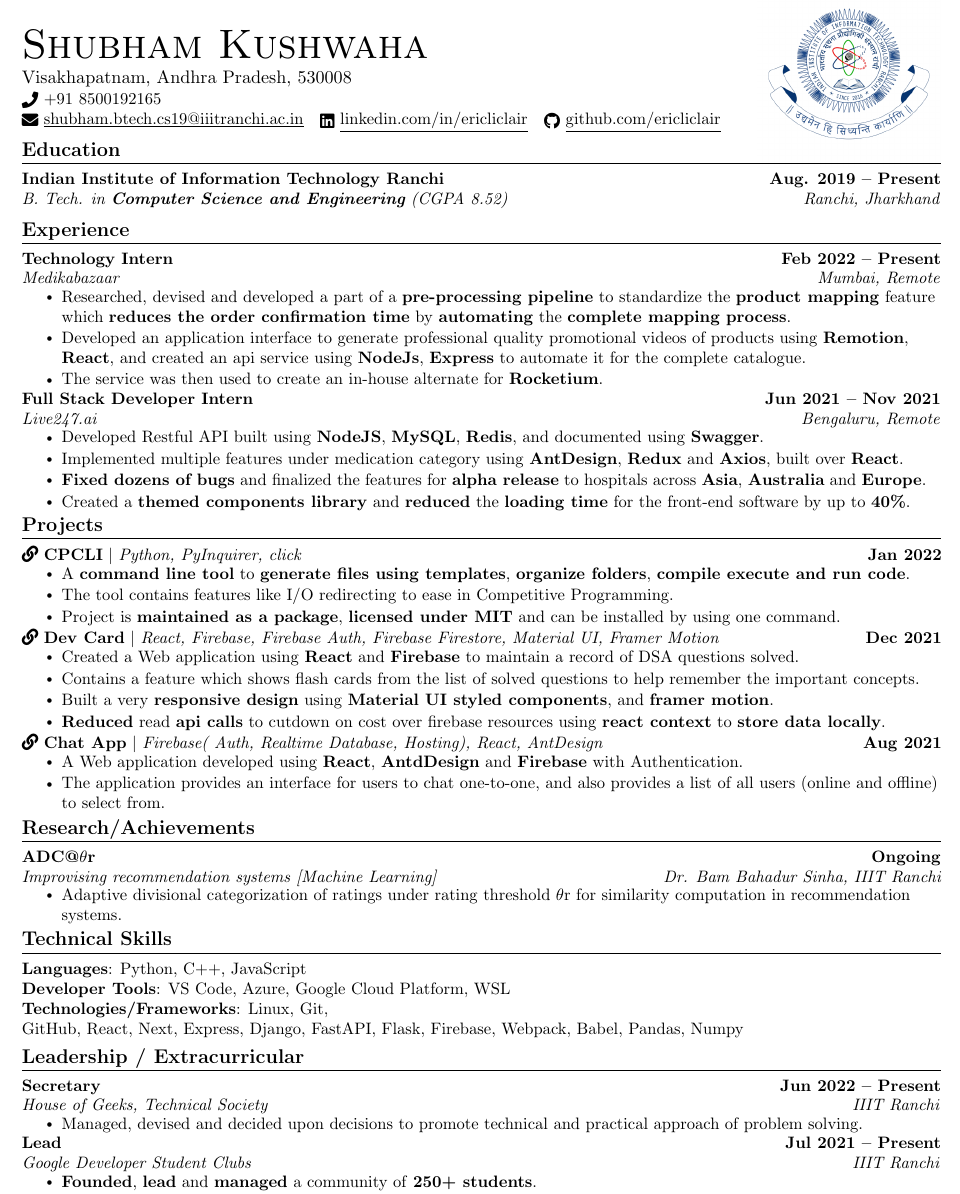
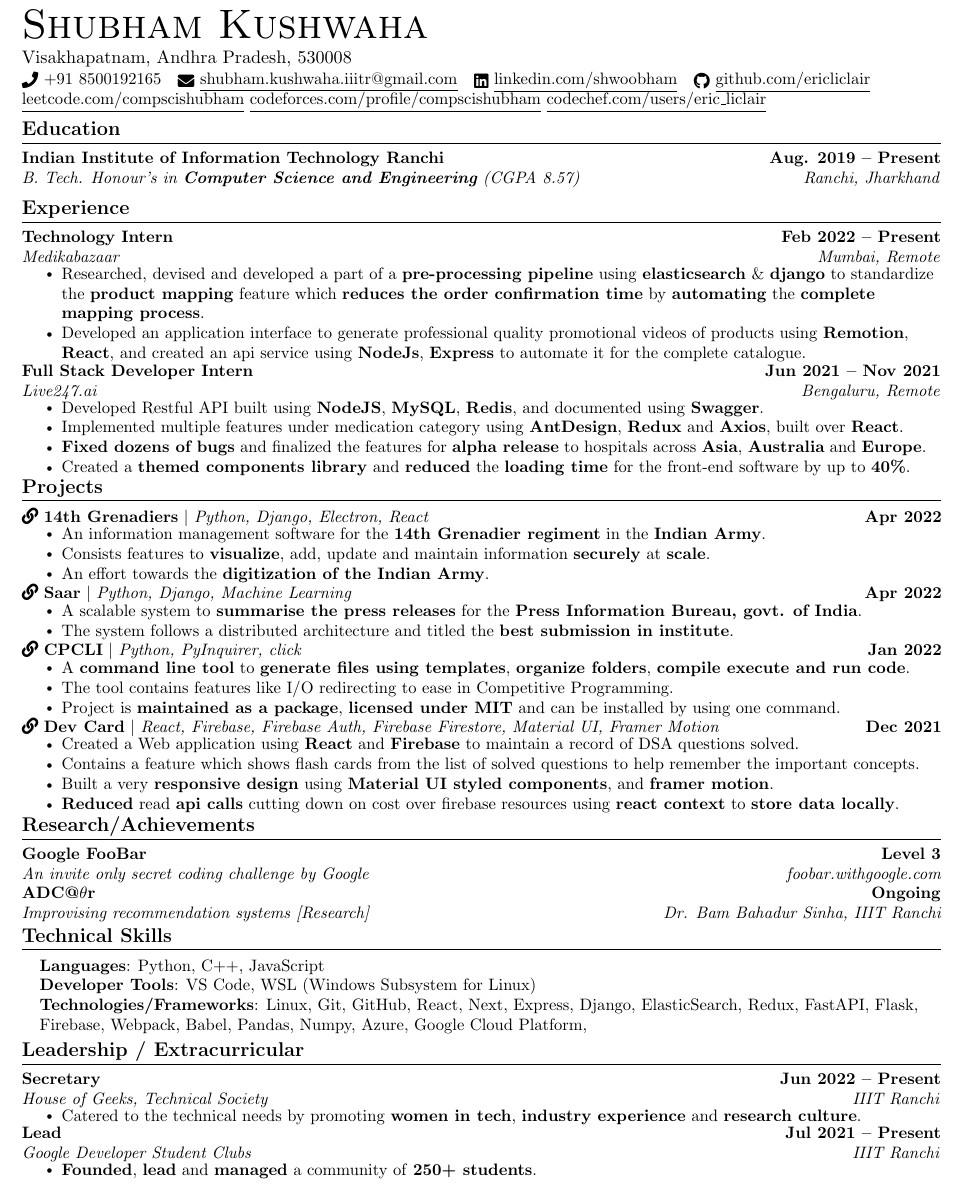
Before and after one commit to EricLiclair/resume, a LaTeX CV (resume.tex): part of the page, cut so that both start at the same text. Compiled offline with pdfLaTeX.

Commit message:
Updated resume

```diff
--- a/resume.tex
+++ b/resume.tex
@@ -123,14 +123,17 @@
 %----------HEADING----------
 
 % \begin{left}
-    \begin{wrapfigure}{r}{0.2\textwidth}
-        {\vspace*{-0.07\textwidth}\includegraphics[width=0.2\textwidth]{images/logo.png}}
-    \end{wrapfigure}
+    % \begin{wrapfigure}{r}{0.2\textwidth}
+    %     {\vspace*{-0.07\textwidth}\includegraphics[width=0.2\textwidth]{images/logo.png}}
+    % \end{wrapfigure}
     {\Huge \scshape Shubham Kushwaha} \\ \vspace{1pt}
     Visakhapatnam, Andhra Pradesh, 530008 \\ \vspace{1pt}
-    \small \raisebox{-0.1\height}\faPhone\ +91 8500192165 ~ \href{mailto:eric.liclair@gmail.com}{\raisebox{-0.2\height}\faEnvelope\  \underline{shubham.btech.cs19@iiitranchi.ac.in}} ~
-    \href{https://linkedin.com/in//}{\raisebox{-0.2\height}\faLinkedin\ \underline{linkedin.com/in/ericliclair}}  ~
-    \href{https://github.com/}{\raisebox{-0.2\height}\faGithub\ \underline{github.com/ericliclair}}
+    \small \raisebox{-0.1\height}\faPhone\ +91 8500192165 ~ \href{mailto:shubham.kushwaha.iiitranchi@gmail.com}{\raisebox{-0.2\height}\faEnvelope\  \underline{shubham.kushwaha.iiitr@gmail.com}} ~
+    \href{https://linkedin.com/in/shwoobham}{\raisebox{-0.2\height}\faLinkedin\ \underline{linkedin.com/shwoobham}}  ~
+    \href{https://github.com/ericliclair}{\raisebox{-0.2\height}\faGithub\ \underline{github.com/ericliclair}}\
+    \href{https://leetcode.com/compscishubham}{\underline{leetcode.com/compscishubham}}\
+    \href{https://codeforces.com/profile/compscishubham}{\underline{codeforces.com/profile/compscishubham}}
+    \href{https://www.codechef.com/users/eric_liclair}{\underline \texttt{\underline {codechef.com/users/eric\_liclair}}}
     \vspace{-8pt}
 % \end{left}
 
@@ -143,7 +146,7 @@
   \resumeSubHeadingListStart
     \resumeSubheading
       {Indian Institute of Information Technology Ranchi}{Aug. 2019 -- Present}
-      {B. Tech. in \textbf{Computer Science and Engineering} (CGPA 8.52)}{Ranchi, Jharkhand}
+      {B. Tech. Honour's in \textbf{Computer Science and Engineering} (CGPA 8.57)}{Ranchi, Jharkhand}
   \resumeSubHeadingListEnd
 
 %------RELEVANT COURSEWORK-------
@@ -166,16 +169,15 @@
 
     \resumeSubheading
       {Technology Intern}{Feb 2022 -- Present}
-      {Medikabazaar}{Mumbai, Remote}
+      {\href{https://medikabazaar.com}{Medikabazaar}}{Mumbai, Remote}
       \resumeItemListStart
-        \resumeItem{Researched, devised and developed a part of a \textbf{pre-processing pipeline} to standardize the \textbf{product mapping} feature which \textbf{reduces the order confirmation time} by \textbf{automating} the \textbf{complete mapping process}.}
+        \resumeItem{Researched, devised and developed a part of a \textbf{pre-processing pipeline} using \textbf{elasticsearch} \& \textbf{django} to standardize the \textbf{product mapping} feature which \textbf{reduces the order confirmation time} by \textbf{automating} the \textbf{complete mapping process}.}
         \resumeItem{Developed an application interface to generate professional quality promotional videos of products using \textbf{Remotion}, \textbf{React}, and created an api service using \textbf{NodeJs}, \textbf{Express} to automate it for the complete catalogue.}
-        \resumeItem{The service was then used to create an in-house alternate for \textbf{Rocketium}.}
       \resumeItemListEnd
 
     \resumeSubheading
       {Full Stack Developer Intern}{Jun 2021 -- Nov 2021}
-      {Live247.ai}{Bengaluru, Remote}
+      {\href{https://live247.ai/live247/live247/index.html}{Live247.ai}}{Bengaluru, Remote}
       \resumeItemListStart
         \resumeItem{Developed Restful API built using \textbf{NodeJS}, \textbf{MySQL}, \textbf{Redis}, and documented using \textbf{Swagger}.}
         \resumeItem{Implemented multiple features under medication category using \textbf{AntDesign}, \textbf{Redux} and \textbf{Axios}, built over \textbf{React}.}
@@ -190,6 +192,23 @@
 \section{Projects}
     \vspace{-5pt}
     \resumeSubHeadingListStart
+        \resumeProjectHeading
+      {\href{https://indianarmy.nic.in/}{\raisebox{0.0\height}\faLink\ {\textbf{14th Grenadiers}}} $|$ \emph{Python, Django, Electron, React}}{Apr 2022}
+      \resumeItemListStart
+        \resumeItem{An information management software for the \textbf{14th Grenadier regiment} in the \textbf{Indian Army}.}
+        \resumeItem{Consists features to \textbf{visualize}, add, update and maintain information \textbf{securely} at \textbf{scale}.}
+        \resumeItem{An effort towards the \textbf{digitization of the Indian Army}.}
+      \resumeItemListEnd
+
+      \vspace{-13pt}
+        \resumeProjectHeading
+          {\href{https://github.com/saar-official}{\raisebox{0.0\height}\faLink\ {\textbf{Saar}}} $|$ \emph{Python, Django, Machine Learning}}{Apr 2022}
+          \resumeItemListStart
+            \resumeItem{A scalable system to \textbf{summarise the press releases} for the  \textbf{Press Information Bureau, govt. of India}.}
+            \resumeItem{The system follows a distributed architecture and titled the \textbf{best submission in institute}.}
+          \resumeItemListEnd
+          \vspace{-13pt}
+
       \resumeProjectHeading
           {\href{https://github.com/EricLiclair/CPCLI}{\raisebox{0.0\height}\faLink\ {\textbf{CPCLI}}} $|$ \emph{Python, PyInquirer, click}}{Jan 2022}
           \resumeItemListStart
@@ -205,17 +224,17 @@
             \resumeItem{Created a Web application using \textbf{React} and \textbf{Firebase} to maintain a record of DSA questions solved.}
             \resumeItem{Contains a feature which shows flash cards from the list of solved questions to help remember the important concepts.}
             \resumeItem{Built a very \textbf{responsive design} using \textbf{Material UI styled components}, and \textbf{framer motion}.}
-            \resumeItem{\textbf{Reduced} read \textbf{api calls} to cutdown on cost over firebase resources using \textbf{react context} to \textbf{store data locally}.}
+            \resumeItem{\textbf{Reduced} read \textbf{api calls} cutting down on cost over firebase resources using \textbf{react context} to \textbf{store data locally}.}
           \resumeItemListEnd
           \vspace{-13pt}
 
-        \resumeProjectHeading
-          {\href{https://github.com/EricLiclair/firebaseChatapp}{\raisebox{0.0\height}\faLink\ {\textbf{Chat App}}} $|$ \emph{Firebase( Auth, Realtime Database, Hosting), React, AntDesign}}{Aug 2021}
-          \resumeItemListStart
-            \resumeItem{A Web application developed using \textbf{React}, \textbf{AntdDesign} and \textbf{Firebase} with Authentication.}
-            \resumeItem{The application provides an interface for users to chat one-to-one, and also provides a list of all users (online and offline) to select from.}
-          \resumeItemListEnd
-        %   \vspace{-13pt}
+        % \resumeProjectHeading
+        %   {\href{https://github.com/EricLiclair/firebaseChatapp}{\raisebox{0.0\height}\faLink\ {\textbf{Chat App}}} $|$ \emph{Firebase( Auth, Realtime Database, Hosting), React, AntDesign}}{Aug 2021}
+        %   \resumeItemListStart
+        %     \resumeItem{A Web application developed using \textbf{React}, \textbf{AntdDesign} and \textbf{Firebase} with Authentication.}
+        %     \resumeItem{The application provides an interface for users to chat one-to-one, and also provides a list of all users (online and offline) to select from.}
+        %   \resumeItemListEnd
+          \vspace{13pt}
 
         % \resumeProjectHeading
         %   {\href{https://github.com/EricLiclair/testapi}{\raisebox{0.0\height}\faLink\ {\textbf{Test API}}} $|$ \emph{Django, Django Rest Framework, drf-yasg, Token Auth, Redoc}}{Jun 2021}
@@ -230,11 +249,10 @@
 \section{Research/Achievements}
 
     \resumeSubHeadingListStart
+        \resumeSubheading{Google FooBar}{Level 3}{An invite only secret coding challenge by Google}{\href{https://foobar.withgoogle.com/}{foobar.withgoogle.com}}
 
-        \resumeSubheading{ADC@$\theta$r}{Ongoing}{Improvising recommendation systems [Machine Learning]}{\href{https://www.researchgate.net/profile/Bam-Sinha}{Dr. Bam Bahadur Sinha, IIIT Ranchi}}
-            \resumeItemListStart
-                \resumeItem{Adaptive divisional categorization of ratings under rating threshold $\theta$r for similarity computation in recommendation systems.}
-            \resumeItemListEnd
+
+        \resumeSubheading{ADC@$\theta$r}{Ongoing}{Improvising recommendation systems [Research]}{\href{https://www.researchgate.net/profile/Bam-Sinha}{Dr. Bam Bahadur Sinha, IIIT Ranchi}}
 
         % \resumeSubheading{Google Developer Groups}{Jun 2021 -- Present}{Organizer}{Ranchi}
         %     \resumeItemListStart
@@ -249,8 +267,8 @@
  \begin{itemize}[leftmargin=0.15in, label={}]
     \small{\item{
      \textbf{Languages}{: Python, C++, JavaScript} \\
-     \textbf{Developer Tools}{: VS Code, Azure, Google Cloud Platform, WSL} \\
-     \textbf{Technologies/Frameworks}{: Linux, Git, GitHub, React, Next, Express, Django, FastAPI, Flask, Firebase, Webpack, Babel, Pandas, Numpy} \\
+     \textbf{Developer Tools}{: VS Code, WSL (Windows Subsystem for Linux)} \\
+     \textbf{Technologies/Frameworks}{: Linux, Git, GitHub, React, Next, Express, Django, ElasticSearch, Redux, FastAPI, Flask, Firebase, Webpack, Babel, Pandas, Numpy, Azure, Google Cloud Platform,} \\
     }}
  \end{itemize}
  \vspace{-16pt}
@@ -262,7 +280,7 @@
     \resumeSubHeadingListStart
         \resumeSubheading{Secretary}{Jun 2022 -- Present}{House of Geeks, Technical Society}{IIIT Ranchi}
             \resumeItemListStart
-                \resumeItem{Managed, devised and decided upon decisions to promote technical and practical approach of problem solving.}
+                \resumeItem{Catered to the technical needs by promoting \textbf{women in tech}, \textbf{industry experience} and \textbf{research culture}.}
             \resumeItemListEnd
 
         \resumeSubheading{Lead}{Jul 2021 -- Present}{Google Developer Student Clubs}{IIIT Ranchi}
```
Also changed, not shown: resume.tex (2 more changed lines).
